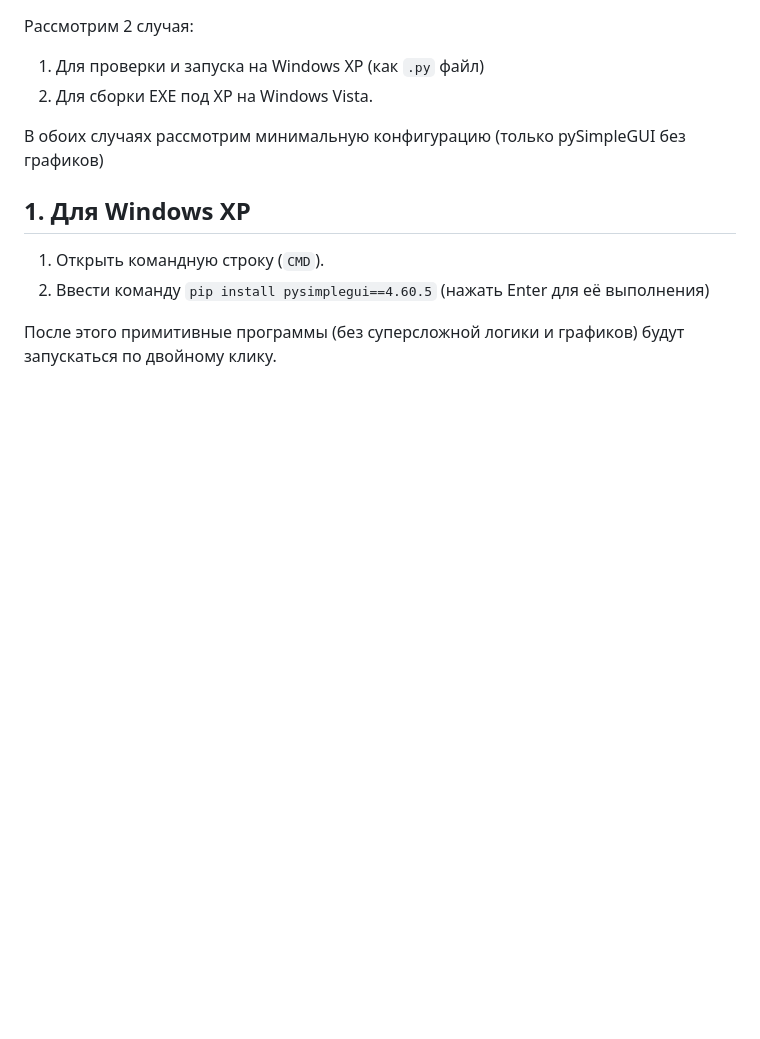
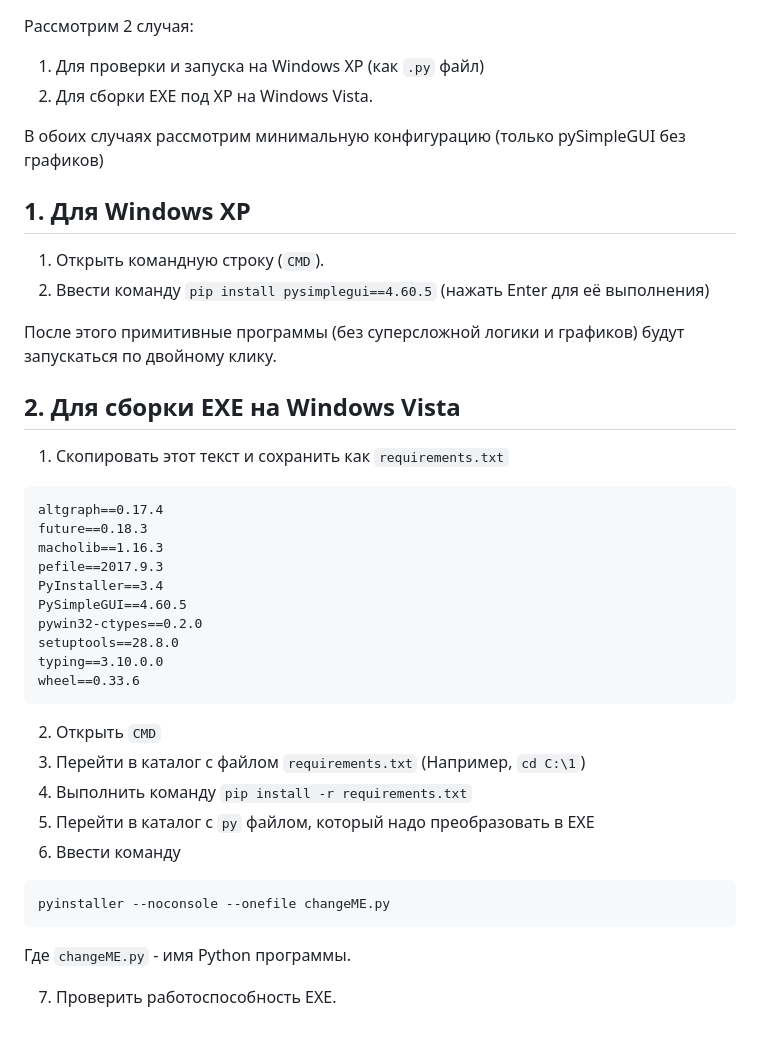
Before and after one commit to sashaqwert/sashaqwert.github.io, a Markdown page: BMSTU_AMASOIU/py_winXP/README.md, the part around the change. Drawn GitHub-style; blank space fills up the shorter version.

Commit message:
Пакеты для сборки EXE

````diff
--- a/BMSTU_AMASOIU/py_winXP/README.md
+++ b/BMSTU_AMASOIU/py_winXP/README.md
@@ -66,3 +66,34 @@ ReactOS - это открытая реализация NT 5.2 (Windows XP / Serv
 2. Ввести команду `pip install pysimplegui==4.60.5` (нажать Enter для её выполнения)
 
 После этого примитивные программы (без суперсложной логики и графиков) будут запускаться по двойному клику.
+
+## 2. Для сборки EXE на Windows Vista
+
+1. Скопировать этот текст и сохранить как `requirements.txt`
+
+```
+altgraph==0.17.4
+future==0.18.3
+macholib==1.16.3
+pefile==2017.9.3
+PyInstaller==3.4
+PySimpleGUI==4.60.5
+pywin32-ctypes==0.2.0
+setuptools==28.8.0
+typing==3.10.0.0
+wheel==0.33.6
+```
+
+2. Открыть `CMD`
+3. Перейти в каталог с файлом `requirements.txt` (Например, `cd C:\1`)
+4. Выполнить команду `pip install -r requirements.txt`
+5. Перейти в каталог с `py` файлом, который надо преобразовать в EXE
+6. Ввести команду
+
+```
+pyinstaller --noconsole --onefile changeME.py
+```
+
+Где `changeME.py` - имя Python программы.
+
+7. Проверить работоспособность EXE.
````
